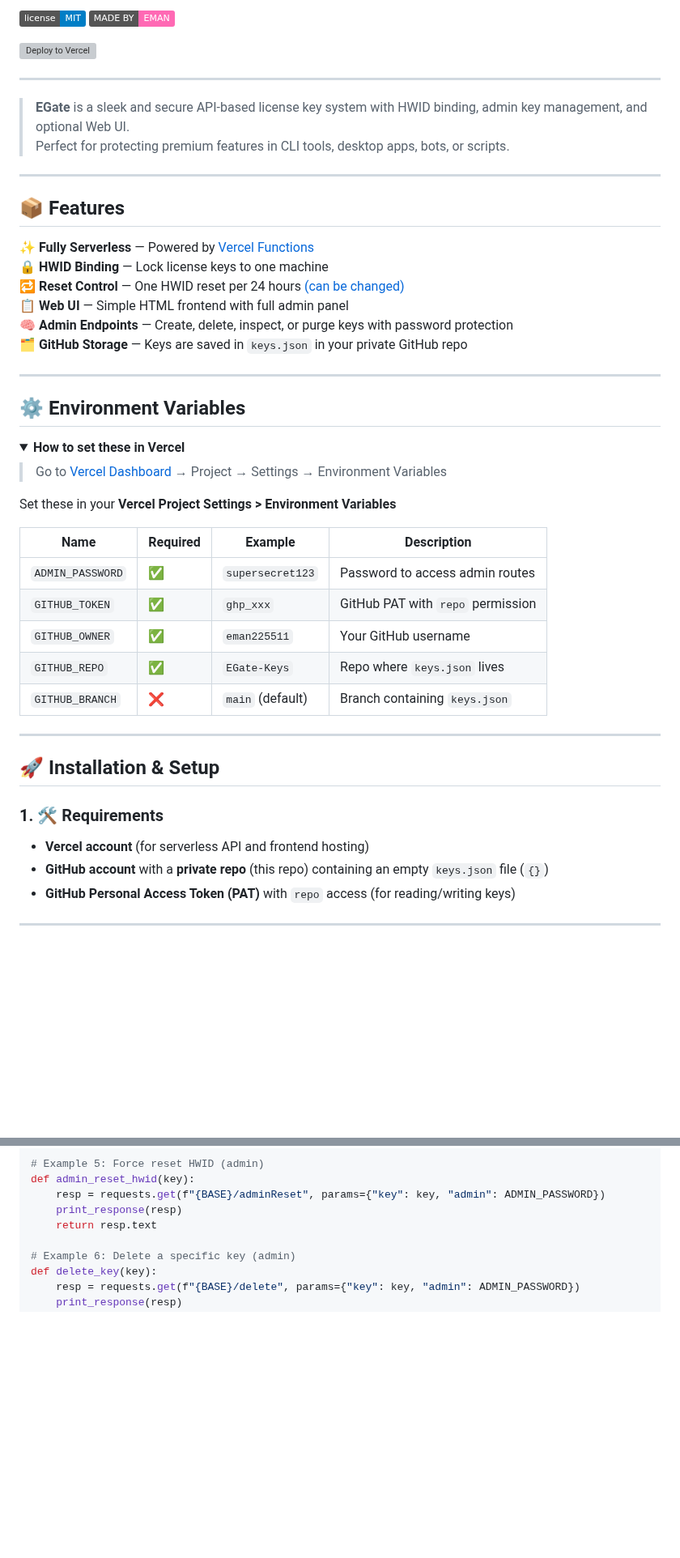
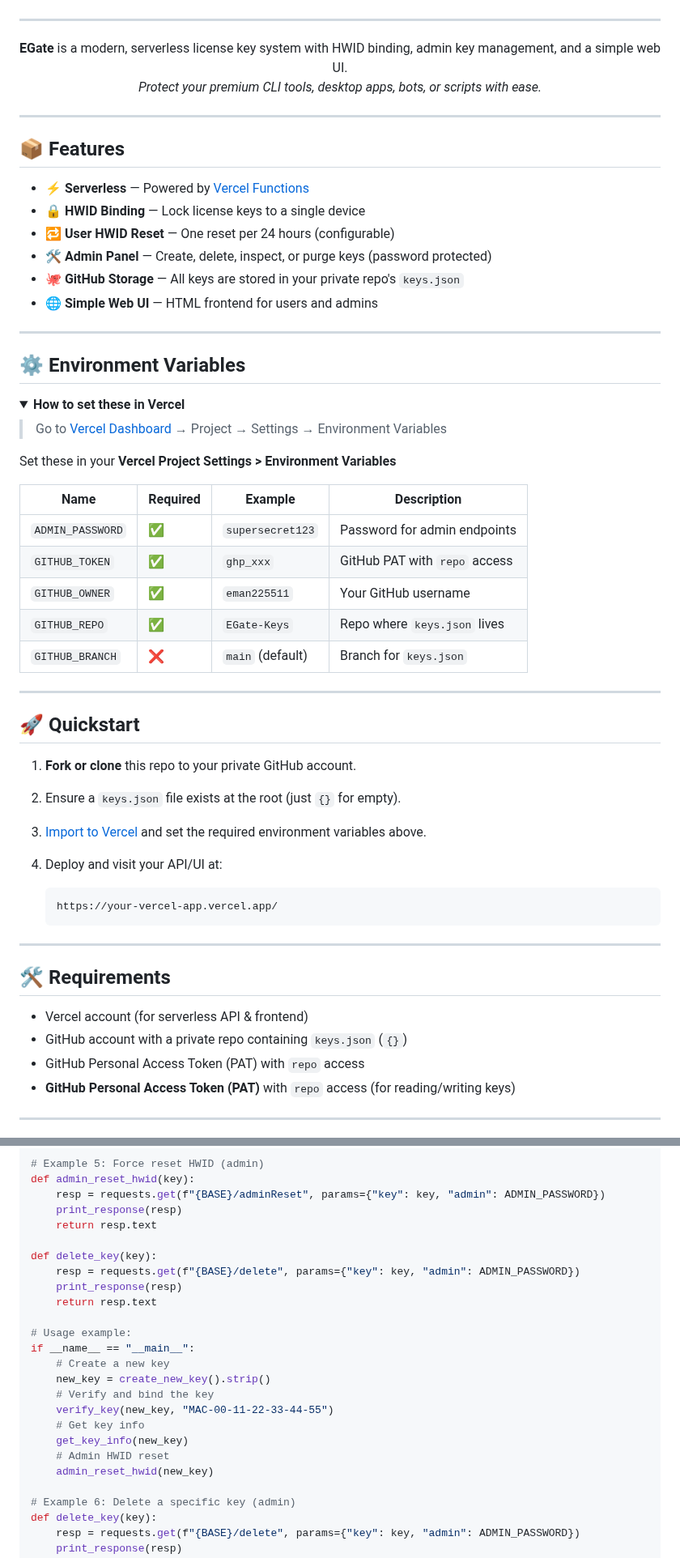
Before and after one commit to Foundpe/EGate, a Markdown page: README.md, 2 parts joined by grey strips. Shown at 81% size. Rendered like a GitHub page; folded sections open; badges without logos; blank space fills up the shorter version; grey boxes are pictures that could not be loaded.

````diff
--- a/README.md
+++ b/README.md
@@ -4,28 +12,24 @@
 </div>
-
-[![License: MIT](https://img.shields.io/badge/license-MIT-blue.svg)](LICENSE)
-[![Made by Eman](https://img.shields.io/badge/MADE%20BY-EMAN-ff69b4.svg)](https://github.com/eman225511)
-
-
-[![Deploy to Vercel](https://vercel.com/button)](https://vercel.com/import)
-
 
 ---
 
-> **EGate** is a sleek and secure API-based license key system with HWID binding, admin key management, and optional Web UI.
-> Perfect for protecting premium features in CLI tools, desktop apps, bots, or scripts.
+<p align="center">
+  <b>EGate</b> is a modern, serverless license key system with HWID binding, admin key management, and a simple web UI.<br>
+  <i>Protect your premium CLI tools, desktop apps, bots, or scripts with ease.</i>
+</p>
 
 ---
 
 ## 📦 Features
 
-
-✨ <b>Fully Serverless</b> — Powered by <a href="https://vercel.com/docs/functions">Vercel Functions</a><br>
-🔒 <b>HWID Binding</b> — Lock license keys to one machine<br>
-🔁 <b>Reset Control</b> — One HWID reset per 24 hours <a href="#reset">(can be changed)</a><br>
-📋 <b>Web UI</b> — Simple HTML frontend with full admin panel<br>
-🧠 <b>Admin Endpoints</b> — Create, delete, inspect, or purge keys with password protection<br>
-🗂️ <b>GitHub Storage</b> — Keys are saved in <code>keys.json</code> in your private GitHub repo
+<ul>
+  <li>⚡ <b>Serverless</b> — Powered by <a href="https://vercel.com/docs/functions">Vercel Functions</a></li>
+  <li>🔒 <b>HWID Binding</b> — Lock license keys to a single device</li>
+  <li>🔁 <b>User HWID Reset</b> — One reset per 24 hours (configurable)</li>
+  <li>🛠️ <b>Admin Panel</b> — Create, delete, inspect, or purge keys (password protected)</li>
+  <li>🐙 <b>GitHub Storage</b> — All keys are stored in your private repo's <code>keys.json</code></li>
+  <li>🌐 <b>Simple Web UI</b> — HTML frontend for users and admins</li>
+</ul>
 
 ---
 
@@ -41,23 +45,34 @@
 
 Set these in your <b>Vercel Project Settings &gt; Environment Variables</b>
 
-| Name             | Required | Example                 | Description                             |
-|------------------|----------|-------------------------|-----------------------------------------|
-| `ADMIN_PASSWORD` | ✅       | `supersecret123`        | Password to access admin routes         |
-| `GITHUB_TOKEN`   | ✅       | `ghp_xxx`               | GitHub PAT with `repo` permission       |
-| `GITHUB_OWNER`   | ✅       | `eman225511`            | Your GitHub username                    |
-| `GITHUB_REPO`    | ✅       | `EGate-Keys`            | Repo where `keys.json` lives            |
-| `GITHUB_BRANCH`  | ❌       | `main` (default)        | Branch containing `keys.json`           |
+| Name             | Required | Example           | Description                       |
+|------------------|----------|-------------------|-----------------------------------|
+| `ADMIN_PASSWORD` | ✅       | `supersecret123`  | Password for admin endpoints      |
+| `GITHUB_TOKEN`   | ✅       | `ghp_xxx`         | GitHub PAT with `repo` access     |
+| `GITHUB_OWNER`   | ✅       | `eman225511`      | Your GitHub username              |
+| `GITHUB_REPO`    | ✅       | `EGate-Keys`      | Repo where `keys.json` lives      |
+| `GITHUB_BRANCH`  | ❌       | `main` (default)  | Branch for `keys.json`            |
 
 ---
 
-## 🚀 Installation & Setup
+## 🚀 Quickstart
 
+1. **Fork or clone** this repo to your private GitHub account.
+2. Ensure a `keys.json` file exists at the root (just `{}` for empty).
+3. [Import to Vercel](https://vercel.com/import) and set the required environment variables above.
+4. Deploy and visit your API/UI at:
 
-### 1. 🛠️ Requirements
+   ```
+   https://your-vercel-app.vercel.app/
+   ```
 
-- **Vercel account** (for serverless API and frontend hosting)
-- **GitHub account** with a **private repo** (this repo) containing an empty `keys.json` file (`{}`)
+---
+
+## 🛠️ Requirements
+
+- Vercel account (for serverless API & frontend)
+- GitHub account with a private repo containing `keys.json` (`{}`)
+- GitHub Personal Access Token (PAT) with `repo` access
 - **GitHub Personal Access Token (PAT)** with `repo` access (for reading/writing keys)
 
 ---
@@ -315,6 +319,22 @@ def admin_reset_hwid(key):
     resp = requests.get(f"{BASE}/adminReset", params={"key": key, "admin": ADMIN_PASSWORD})
     print_response(resp)
     return resp.text
+
+def delete_key(key):
+    resp = requests.get(f"{BASE}/delete", params={"key": key, "admin": ADMIN_PASSWORD})
+    print_response(resp)
+    return resp.text
+
+# Usage example:
+if __name__ == "__main__":
+    # Create a new key
+    new_key = create_new_key().strip()
+    # Verify and bind the key
+    verify_key(new_key, "MAC-00-11-22-33-44-55")
+    # Get key info
+    get_key_info(new_key)
+    # Admin HWID reset
+    admin_reset_hwid(new_key)
 
 # Example 6: Delete a specific key (admin)
 def delete_key(key):
````
Also changed, not shown: other parts of README.md (+48 -51 lines).
